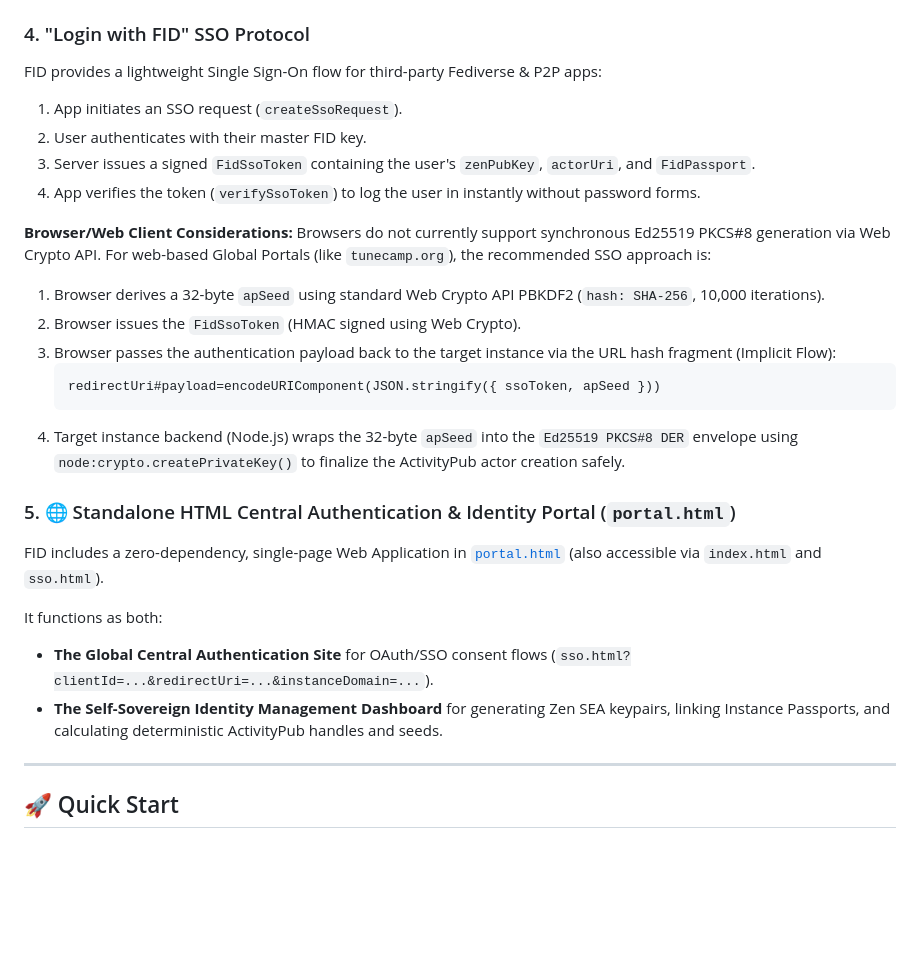
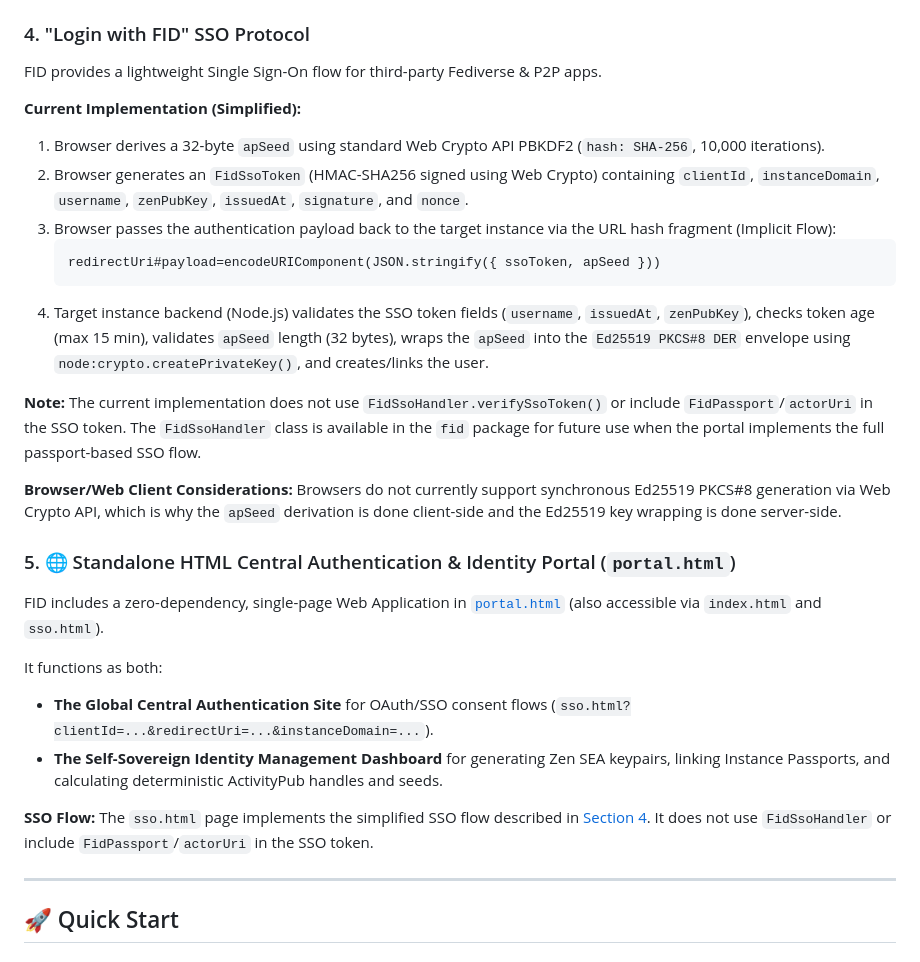
Before and after one commit to scobru/fid, a Markdown page: README.md, the part around the change. Drawn GitHub-style; blank space fills up the shorter version.

Commit message:
docs: update FID README SSO section to match actual implementation
- Document the simplified SSO flow used in tunecamp-instance and sso.html
- Note that FidSsoHandler.verifySsoToken is not used (no passport in token)
- Clarify that apSeed is derived client-side, Ed25519 wrapping is server-side
- Remove references to createSsoRequest/issueSsoToken/verifySsoToken flow
- Keep FidSsoHandler available for future passport-based SSO

````diff
--- a/README.md
+++ b/README.md
@@ -75,21 +75,21 @@ Using `deriveApKeypair()`:
   - `privateKeyPem`: ActivityPub HTTP Signature signing key
 
 ### 4. "Login with FID" SSO Protocol
-FID provides a lightweight Single Sign-On flow for third-party Fediverse & P2P apps:
-1. App initiates an SSO request (`createSsoRequest`).
-2. User authenticates with their master FID key.
-3. Server issues a signed `FidSsoToken` containing the user's `zenPubKey`, `actorUri`, and `FidPassport`.
-4. App verifies the token (`verifySsoToken`) to log the user in instantly without password forms.
+FID provides a lightweight Single Sign-On flow for third-party Fediverse & P2P apps.
 
-**Browser/Web Client Considerations:**
-Browsers do not currently support synchronous Ed25519 PKCS#8 generation via Web Crypto API. For web-based Global Portals (like `tunecamp.org`), the recommended SSO approach is:
+**Current Implementation (Simplified):**
 1. Browser derives a 32-byte `apSeed` using standard Web Crypto API PBKDF2 (`hash: SHA-256`, 10,000 iterations).
-2. Browser issues the `FidSsoToken` (HMAC signed using Web Crypto).
+2. Browser generates an `FidSsoToken` (HMAC-SHA256 signed using Web Crypto) containing `clientId`, `instanceDomain`, `username`, `zenPubKey`, `issuedAt`, `signature`, and `nonce`.
 3. Browser passes the authentication payload back to the target instance via the URL hash fragment (Implicit Flow):
    ```text
    redirectUri#payload=encodeURIComponent(JSON.stringify({ ssoToken, apSeed }))
    ```
-4. Target instance backend (Node.js) wraps the 32-byte `apSeed` into the `Ed25519 PKCS#8 DER` envelope using `node:crypto.createPrivateKey()` to finalize the ActivityPub actor creation safely.
+4. Target instance backend (Node.js) validates the SSO token fields (`username`, `issuedAt`, `zenPubKey`), checks token age (max 15 min), validates `apSeed` length (32 bytes), wraps the `apSeed` into the `Ed25519 PKCS#8 DER` envelope using `node:crypto.createPrivateKey()`, and creates/links the user.
+
+**Note:** The current implementation does not use `FidSsoHandler.verifySsoToken()` or include `FidPassport`/`actorUri` in the SSO token. The `FidSsoHandler` class is available in the `fid` package for future use when the portal implements the full passport-based SSO flow.
+
+**Browser/Web Client Considerations:**
+Browsers do not currently support synchronous Ed25519 PKCS#8 generation via Web Crypto API, which is why the `apSeed` derivation is done client-side and the Ed25519 key wrapping is done server-side.
 
 ### 5. 🌐 Standalone HTML Central Authentication & Identity Portal (`portal.html`)
 FID includes a zero-dependency, single-page Web Application in [`portal.html`](file:///c:/Users/dev/source/repos/tunecamp/fid/portal.html) (also accessible via `index.html` and `sso.html`).
@@ -97,6 +97,8 @@ FID includes a zero-dependency, single-page Web Application in [`portal.html`](f
 It functions as both:
 - **The Global Central Authentication Site** for OAuth/SSO consent flows (`sso.html?clientId=...&redirectUri=...&instanceDomain=...`).
 - **The Self-Sovereign Identity Management Dashboard** for generating Zen SEA keypairs, linking Instance Passports, and calculating deterministic ActivityPub handles and seeds.
+
+**SSO Flow:** The `sso.html` page implements the simplified SSO flow described in [Section 4](#4-login-with-fid-sso-protocol). It does not use `FidSsoHandler` or include `FidPassport`/`actorUri` in the SSO token.
 
 ---
 
````
